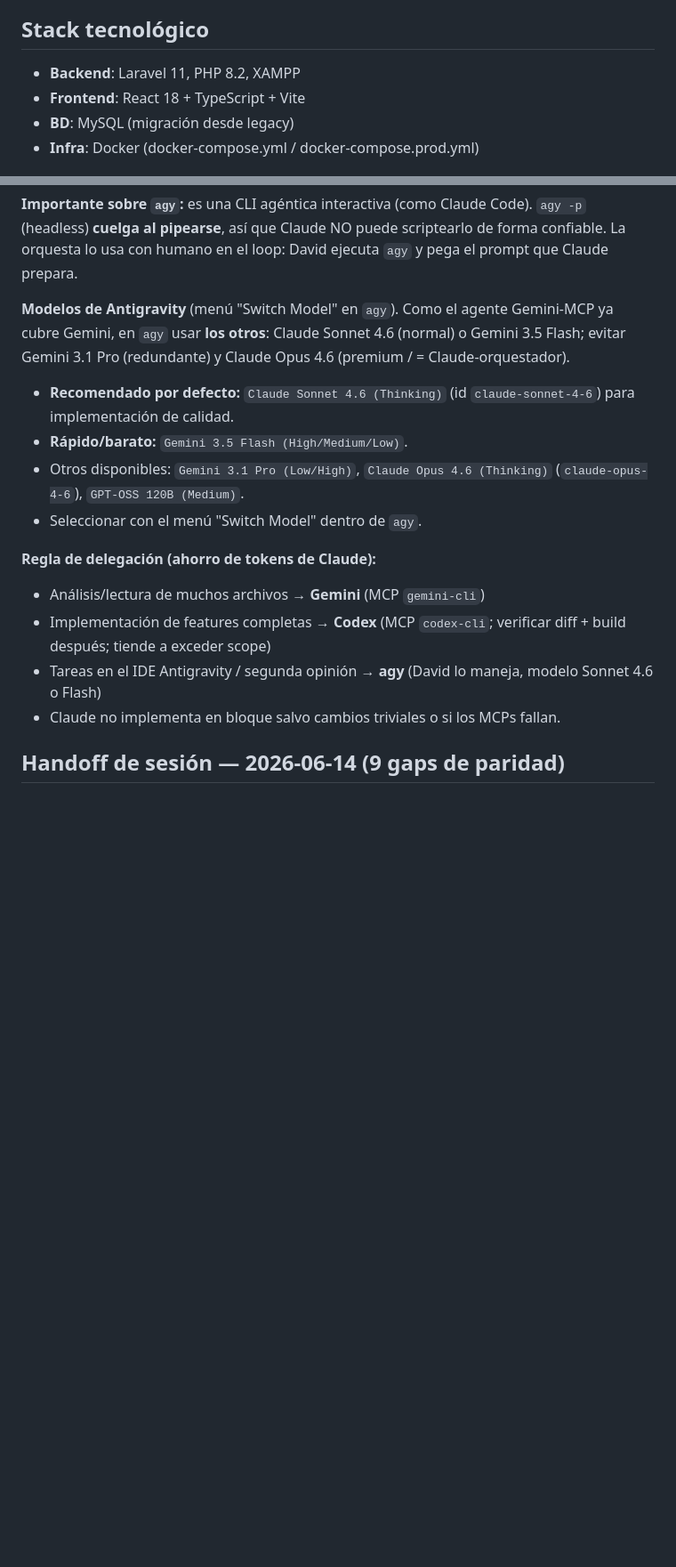
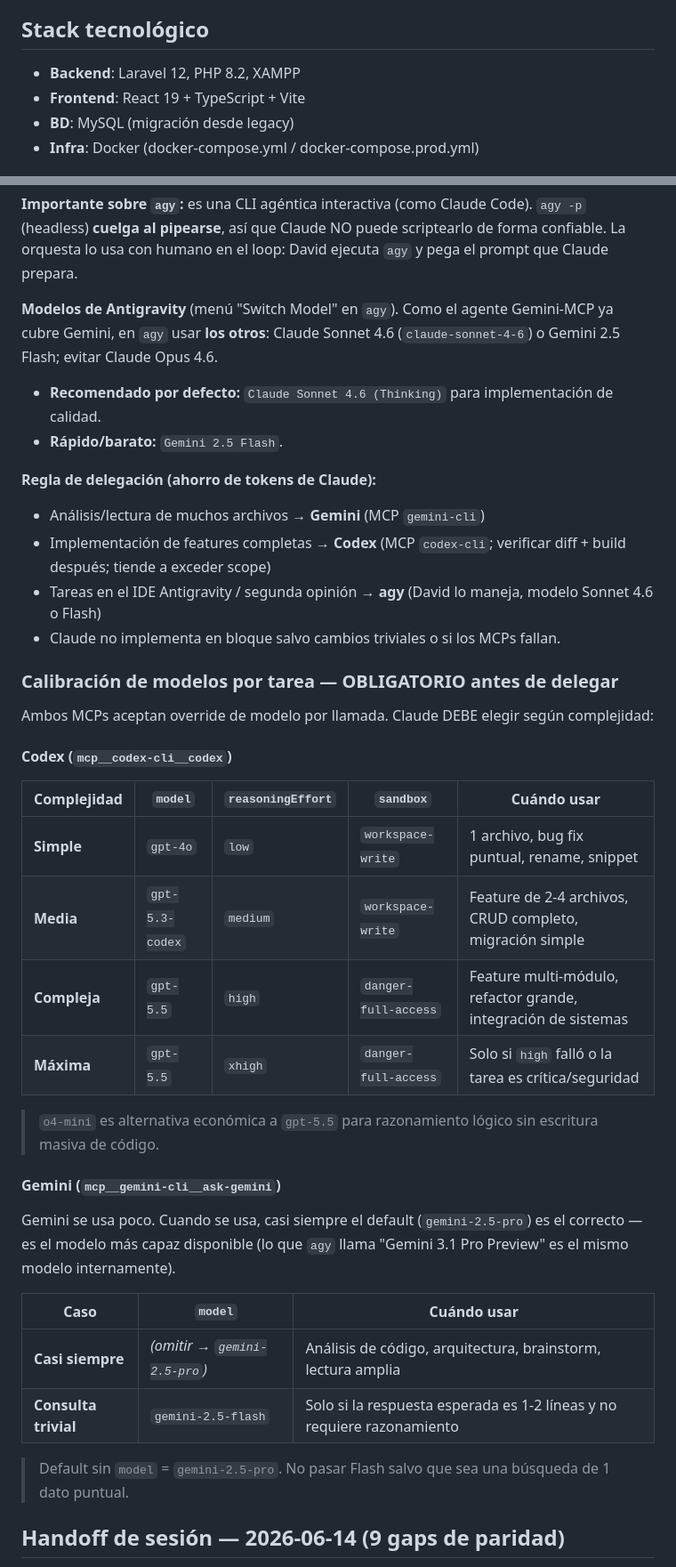
Before and after one commit to Davidpzx/refactorizado_bitel, a Markdown page: CLAUDE.md, 2 parts joined by grey strips. Shown at 89% size. GitHub-like rendering; blank space fills up the shorter version.

Commit message:
docs: actualizar stack (Laravel 12 + React 19) y plan parity-100
Co-Authored-By: Claude Sonnet 4.6 <noreply@anthropic.com>

```diff
--- a/CLAUDE.md
+++ b/CLAUDE.md
@@ -5,8 +5,8 @@ Esta es la ruta de **implementación**. Aquí Codex escribe el código.
 Es el refactor del sistema legacy Vitaltel/DASAM a Laravel 11 + React 18.
 
 ## Stack tecnológico
-- **Backend**: Laravel 11, PHP 8.2, XAMPP
-- **Frontend**: React 18 + TypeScript + Vite
+- **Backend**: Laravel 12, PHP 8.2, XAMPP
+- **Frontend**: React 19 + TypeScript + Vite
 - **BD**: MySQL (migración desde legacy)
 - **Infra**: Docker (docker-compose.yml / docker-compose.prod.yml)
 
@@ -59,11 +59,9 @@ Para **no agotar los tokens de Claude**, el trabajo pesado se delega a los otros
 
 **Importante sobre `agy`:** es una CLI agéntica interactiva (como Claude Code). `agy -p` (headless) **cuelga al pipearse**, así que Claude NO puede scriptearlo de forma confiable. La orquesta lo usa con humano en el loop: David ejecuta `agy` y pega el prompt que Claude prepara.
 
-**Modelos de Antigravity** (menú "Switch Model" en `agy`). Como el agente Gemini-MCP ya cubre Gemini, en `agy` usar **los otros**: Claude Sonnet 4.6 (normal) o Gemini 3.5 Flash; evitar Gemini 3.1 Pro (redundante) y Claude Opus 4.6 (premium / = Claude-orquestador).
-- **Recomendado por defecto:** `Claude Sonnet 4.6 (Thinking)` (id `claude-sonnet-4-6`) para implementación de calidad.
-- **Rápido/barato:** `Gemini 3.5 Flash (High/Medium/Low)`.
-- Otros disponibles: `Gemini 3.1 Pro (Low/High)`, `Claude Opus 4.6 (Thinking)` (`claude-opus-4-6`), `GPT-OSS 120B (Medium)`.
-- Seleccionar con el menú "Switch Model" dentro de `agy`.
+**Modelos de Antigravity** (menú "Switch Model" en `agy`). Como el agente Gemini-MCP ya cubre Gemini, en `agy` usar **los otros**: Claude Sonnet 4.6 (`claude-sonnet-4-6`) o Gemini 2.5 Flash; evitar Claude Opus 4.6.
+- **Recomendado por defecto:** `Claude Sonnet 4.6 (Thinking)` para implementación de calidad.
+- **Rápido/barato:** `Gemini 2.5 Flash`.
 
 **Regla de delegación (ahorro de tokens de Claude):**
 - Análisis/lectura de muchos archivos → **Gemini** (MCP `gemini-cli`)
@@ -71,6 +69,32 @@ Para **no agotar los tokens de Claude**, el trabajo pesado se delega a los otros
 - Tareas en el IDE Antigravity / segunda opinión → **agy** (David lo maneja, modelo Sonnet 4.6 o Flash)
 - Claude no implementa en bloque salvo cambios triviales o si los MCPs fallan.
 
+### Calibración de modelos por tarea — OBLIGATORIO antes de delegar
+
+Ambos MCPs aceptan override de modelo por llamada. Claude DEBE elegir según complejidad:
+
+#### Codex (`mcp__codex-cli__codex`)
+
+| Complejidad | `model` | `reasoningEffort` | `sandbox` | Cuándo usar |
+|-------------|---------|-------------------|-----------|-------------|
+| **Simple** | `gpt-4o` | `low` | `workspace-write` | 1 archivo, bug fix puntual, rename, snippet |
+| **Media** | `gpt-5.3-codex` | `medium` | `workspace-write` | Feature de 2-4 archivos, CRUD completo, migración simple |
+| **Compleja** | `gpt-5.5` | `high` | `danger-full-access` | Feature multi-módulo, refactor grande, integración de sistemas |
+| **Máxima** | `gpt-5.5` | `xhigh` | `danger-full-access` | Solo si `high` falló o la tarea es crítica/seguridad |
+
+> `o4-mini` es alternativa económica a `gpt-5.5` para razonamiento lógico sin escritura masiva de código.
+
+#### Gemini (`mcp__gemini-cli__ask-gemini`)
+
+Gemini se usa poco. Cuando se usa, casi siempre el default (`gemini-2.5-pro`) es el correcto — es el modelo más capaz disponible (lo que `agy` llama "Gemini 3.1 Pro Preview" es el mismo modelo internamente).
+
+| Caso | `model` | Cuándo usar |
+|------|---------|-------------|
+| **Casi siempre** | *(omitir → `gemini-2.5-pro`)* | Análisis de código, arquitectura, brainstorm, lectura amplia |
+| **Consulta trivial** | `gemini-2.5-flash` | Solo si la respuesta esperada es 1-2 líneas y no requiere razonamiento |
+
+> Default sin `model` = `gemini-2.5-pro`. No pasar Flash salvo que sea una búsqueda de 1 dato puntual.
+
 ## Handoff de sesión — 2026-06-14 (9 gaps de paridad)
 
 Commit `10a00f5` en `main` cierra 9 gaps Tier 1+2. Detalle completo: `docs/comparacion/GAPS_PENDIENTES_v2.md`.
```
Also changed, not shown: 1 other file.
